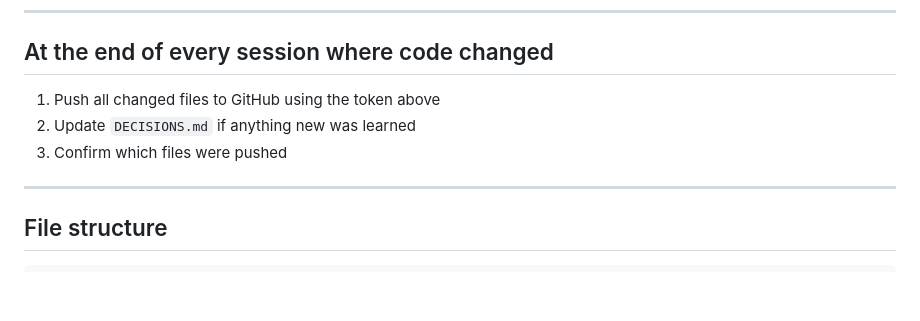
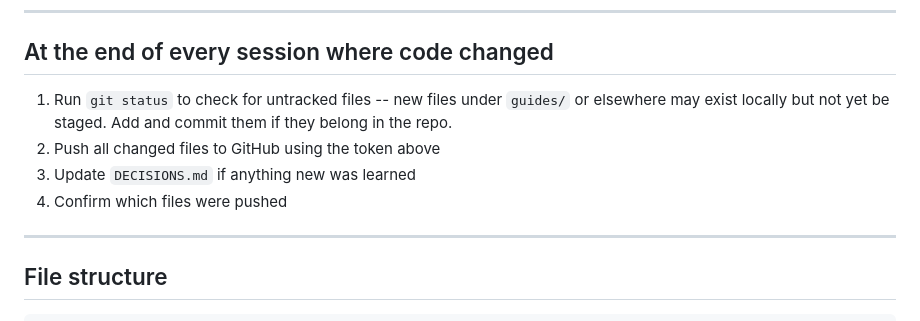
Before and after one commit to Gnuminator/raidlens, a Markdown page: CLAUDE.md, the part around the change. Drawn GitHub-style; blank space fills up the shorter version.

Commit message:
CLAUDE.md: add git status check to end-of-session protocol
Co-Authored-By: Claude Sonnet 4.6 <noreply@anthropic.com>

```diff
--- a/CLAUDE.md
+++ b/CLAUDE.md
@@ -40,9 +40,10 @@ Do not read all files by default. If scope is unclear, read `DECISIONS.md` and a
 
 ## At the end of every session where code changed
 
-1. Push all changed files to GitHub using the token above
-2. Update `DECISIONS.md` if anything new was learned
-3. Confirm which files were pushed
+1. Run `git status` to check for untracked files -- new files under `guides/` or elsewhere may exist locally but not yet be staged. Add and commit them if they belong in the repo.
+2. Push all changed files to GitHub using the token above
+3. Update `DECISIONS.md` if anything new was learned
+4. Confirm which files were pushed
 
 ---
 
```
